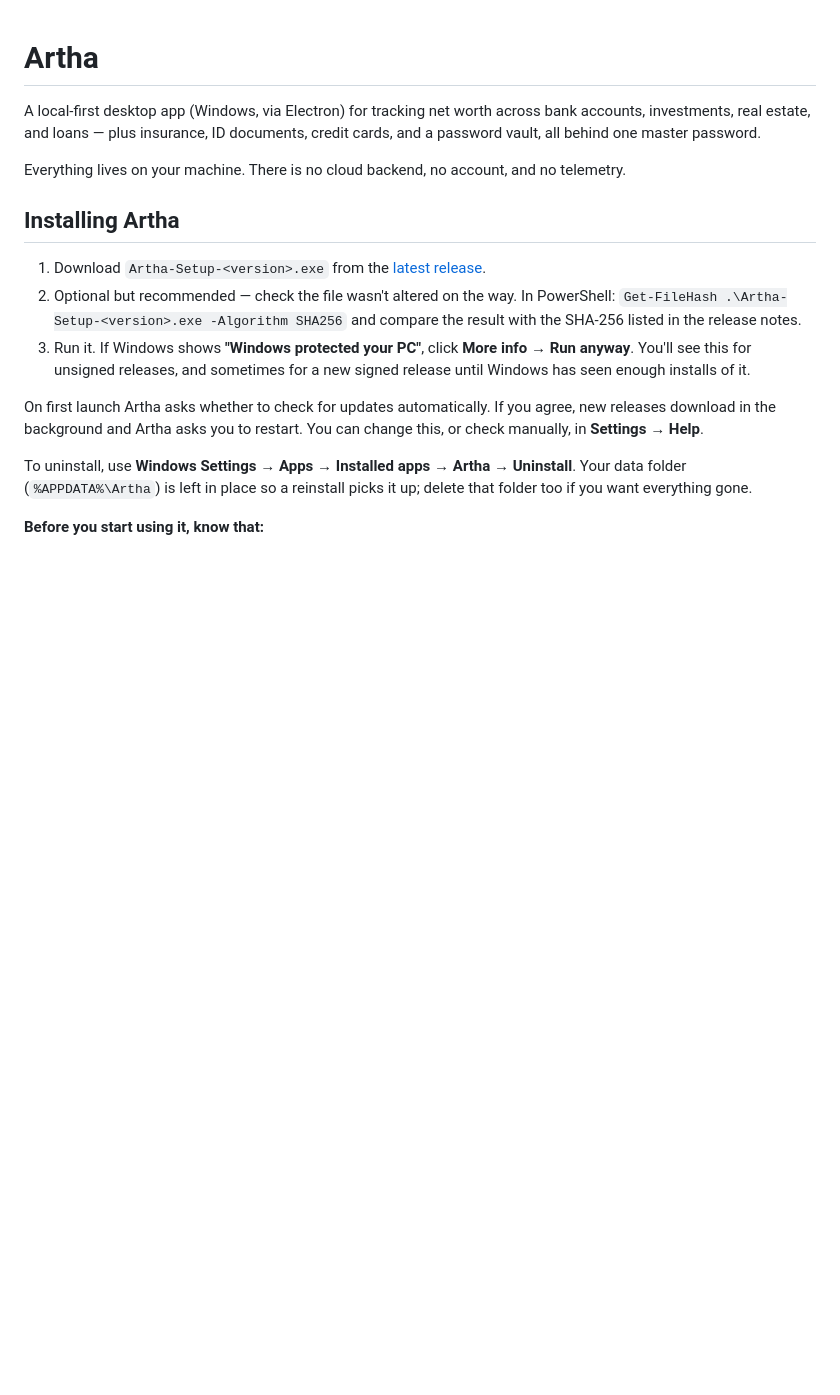
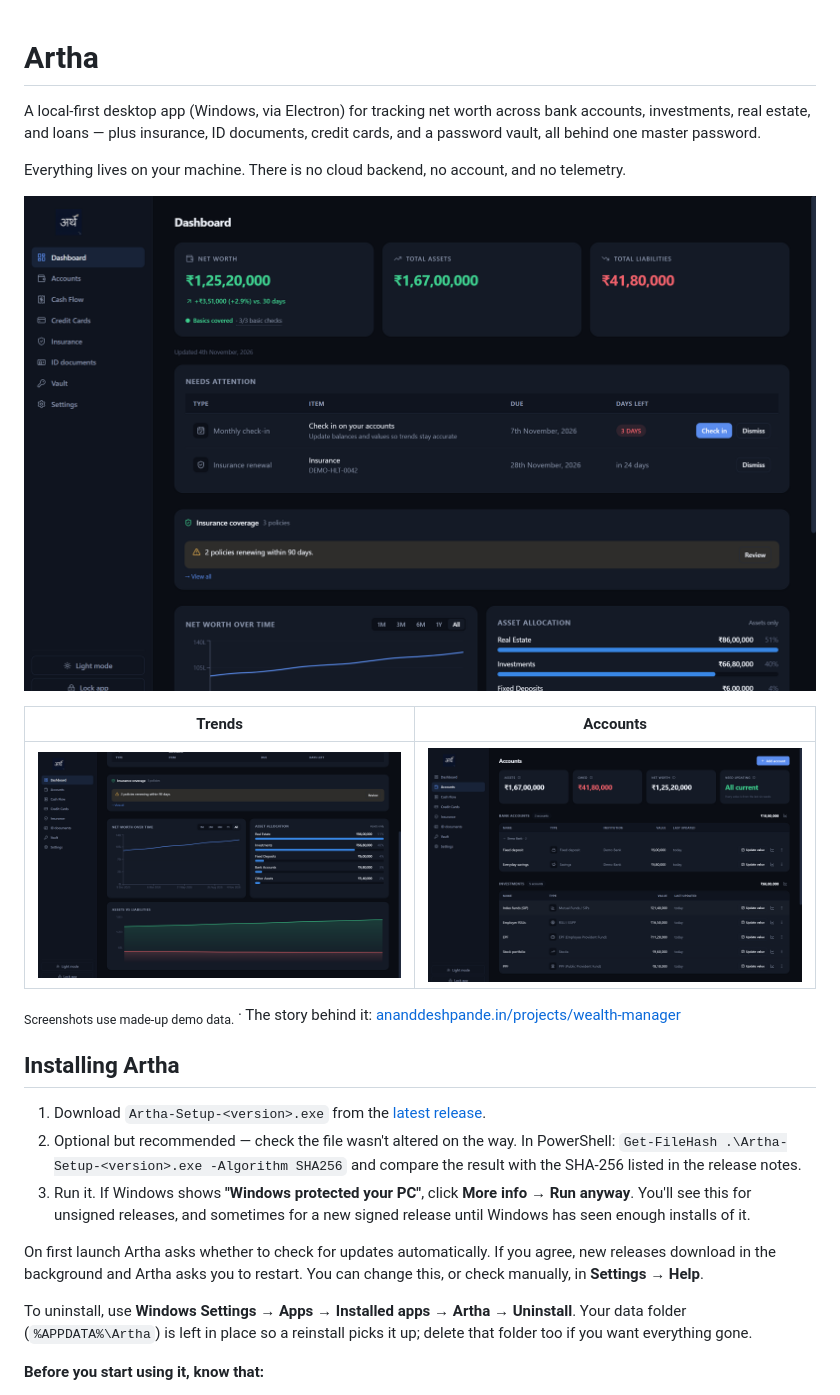
Before and after one commit to anandd512/wealth-manager, a Markdown page: README.md, the part around the change. Rendered like a GitHub page; pictures changed too: docs/screenshots/accounts.png (added), docs/screenshots/dashboard.png (added), docs/screenshots/trends.png (added); blank space fills up the shorter version.

Commit message:
Add screenshots to README
Dashboard, trends, and accounts views captured with made-up demo data in
an isolated profile, plus a link to the project write-up.

Co-Authored-By: Claude Opus 5.5 <noreply@anthropic.com>

```diff
--- a/README.md
+++ b/README.md
@@ -6,6 +6,14 @@ cards, and a password vault, all behind one master password.
 
 Everything lives on your machine. There is no cloud backend, no account, and no
 telemetry.
+
+![The Artha dashboard: net worth, assets and liabilities, and items that need attention (demo data)](docs/screenshots/dashboard.png)
+
+| Trends | Accounts |
+| --- | --- |
+| ![Net worth over time, asset allocation, and assets vs. liabilities](docs/screenshots/trends.png) | ![Accounts grouped by bank accounts and investments](docs/screenshots/accounts.png) |
+
+<sub>Screenshots use made-up demo data.</sub> · The story behind it: [ananddeshpande.in/projects/wealth-manager](https://ananddeshpande.in/projects/wealth-manager/)
 
 ## Installing Artha
 
```
